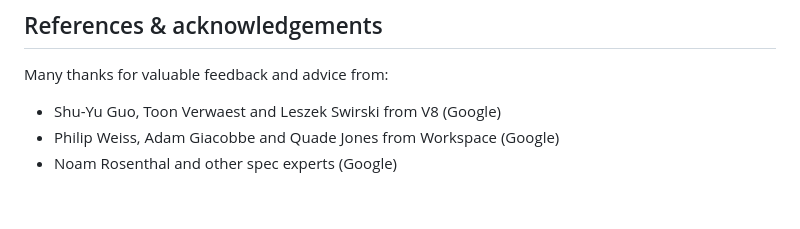
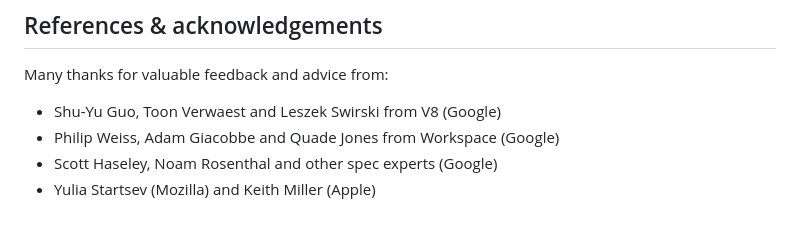
Before and after one commit to WICG/explicit-javascript-compile-hints-file-based, a Markdown page: README.md, the part around the change. Drawn GitHub-style.

```diff
--- a/README.md
+++ b/README.md
@@ -305,4 +305,5 @@ Many thanks for valuable feedback and advice from:
 
 - Shu-Yu Guo, Toon Verwaest and Leszek Swirski from V8 (Google)
 - Philip Weiss, Adam Giacobbe and Quade Jones from Workspace (Google)
-- Noam Rosenthal and other spec experts (Google)
+- Scott Haseley, Noam Rosenthal and other spec experts (Google)
+- Yulia Startsev (Mozilla) and Keith Miller (Apple)
```
